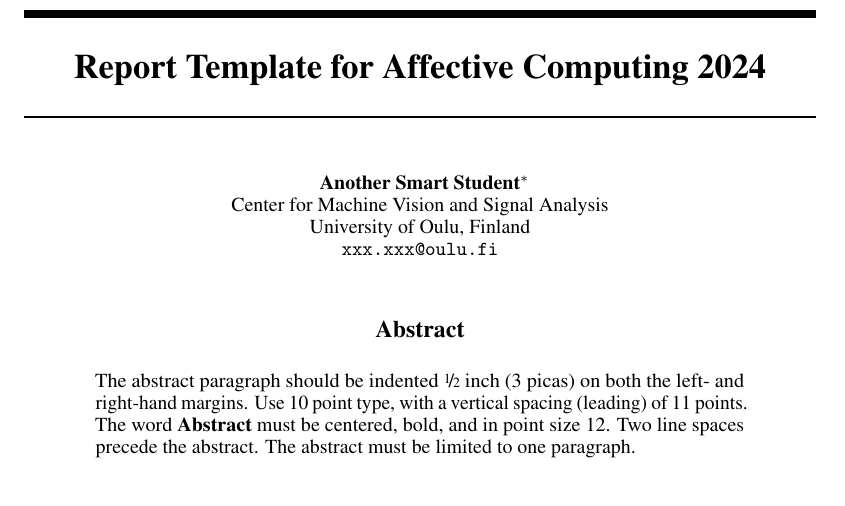
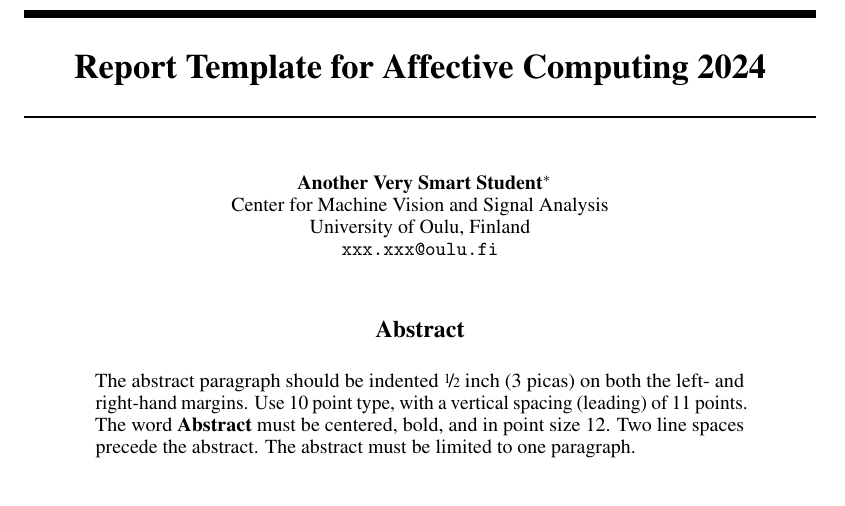
Before and after one commit to littlemicrowave/ME-based-emotion-classifier, a LaTeX paper (report/main.tex): part of page 1 of 5, cut so that both start at the same text. Compiled offline with pdfLaTeX.

Commit message:
Pipeline test

```diff
--- a/report/main.tex
+++ b/report/main.tex
@@ -49,7 +49,7 @@
 
 
 \author{%
-  Another Smart Student\thanks{add information about authors if needed } \\
+  Another Very Smart Student\thanks{add information about authors if needed } \\
   Center for Machine Vision and Signal Analysis\\
    University of Oulu, Finland\\
   \texttt{xxx.xxx@oulu.fi} \\
```
